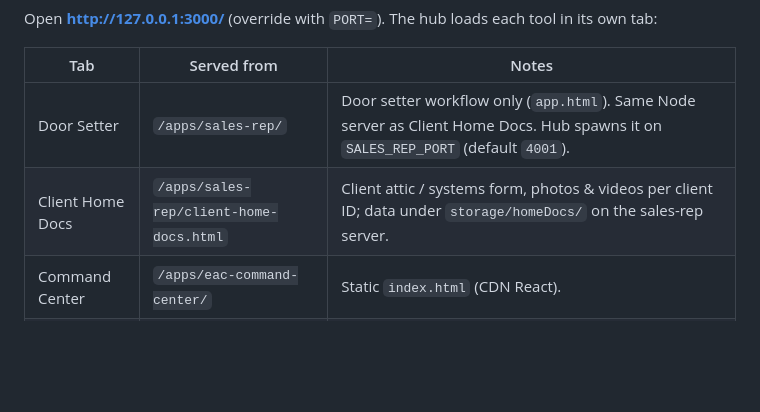
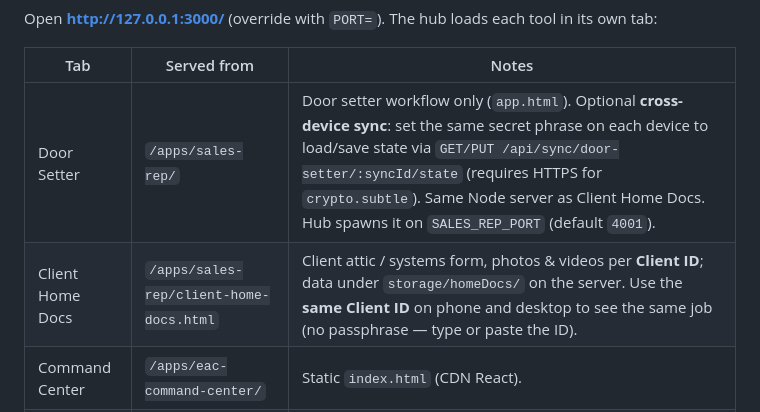
Before and after one commit to Branson124/EAC-Training-Bundle, a Markdown page: README.md, the part around the change. Rendered like a GitHub page; blank space fills up the shorter version.

Commit message:
Docs: Door Setter cross-device sync + Client ID note
Made-with: Cursor

```diff
--- a/README.md
+++ b/README.md
@@ -17,8 +17,8 @@ Open **http://127.0.0.1:3000/** (override with `PORT=`). The hub loads each tool
 
 | Tab | Served from | Notes |
 |-----|-------------|--------|
-| Door Setter | `/apps/sales-rep/` | Door setter workflow only (`app.html`). Same Node server as Client Home Docs. Hub spawns it on `SALES_REP_PORT` (default `4001`). |
-| Client Home Docs | `/apps/sales-rep/client-home-docs.html` | Client attic / systems form, photos & videos per client ID; data under `storage/homeDocs/` on the sales-rep server. |
+| Door Setter | `/apps/sales-rep/` | Door setter workflow only (`app.html`). Optional **cross-device sync**: set the same secret phrase on each device to load/save state via `GET/PUT /api/sync/door-setter/:syncId/state` (requires HTTPS for `crypto.subtle`). Same Node server as Client Home Docs. Hub spawns it on `SALES_REP_PORT` (default `4001`). |
+| Client Home Docs | `/apps/sales-rep/client-home-docs.html` | Client attic / systems form, photos & videos per **Client ID**; data under `storage/homeDocs/` on the server. Use the **same Client ID** on phone and desktop to see the same job (no passphrase — type or paste the ID). |
 | Command Center | `/apps/eac-command-center/` | Static `index.html` (CDN React). |
 | Home Efficiency | `/apps/home-efficiency/` | Node server (`hep-photo-server`); hub spawns on `HOME_EFFICIENCY_PORT` (default `4002`). |
 | EAC CRM | `/apps/eac-crm/` | Static `index.html` + `app.js`. |
```
